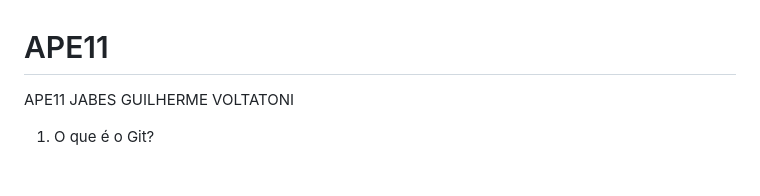
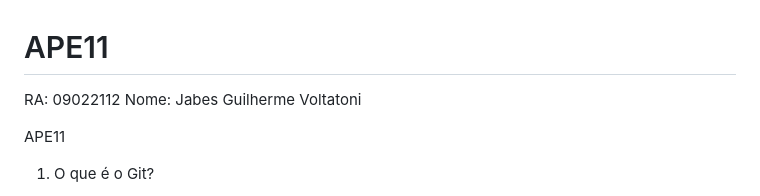
Before and after one commit to jabesguilherme/APE11, a Markdown page: README.md, the part around the change. GitHub-like rendering; blank space fills up the shorter version.

Commit message:
Adicionando RA

```diff
--- a/README.md
+++ b/README.md
@@ -1,5 +1,9 @@
 # APE11
-APE11 JABES GUILHERME VOLTATONI
+
+RA: 09022112
+Nome: Jabes Guilherme Voltatoni
+
+APE11
 
 1. O que é o Git?
 
```
